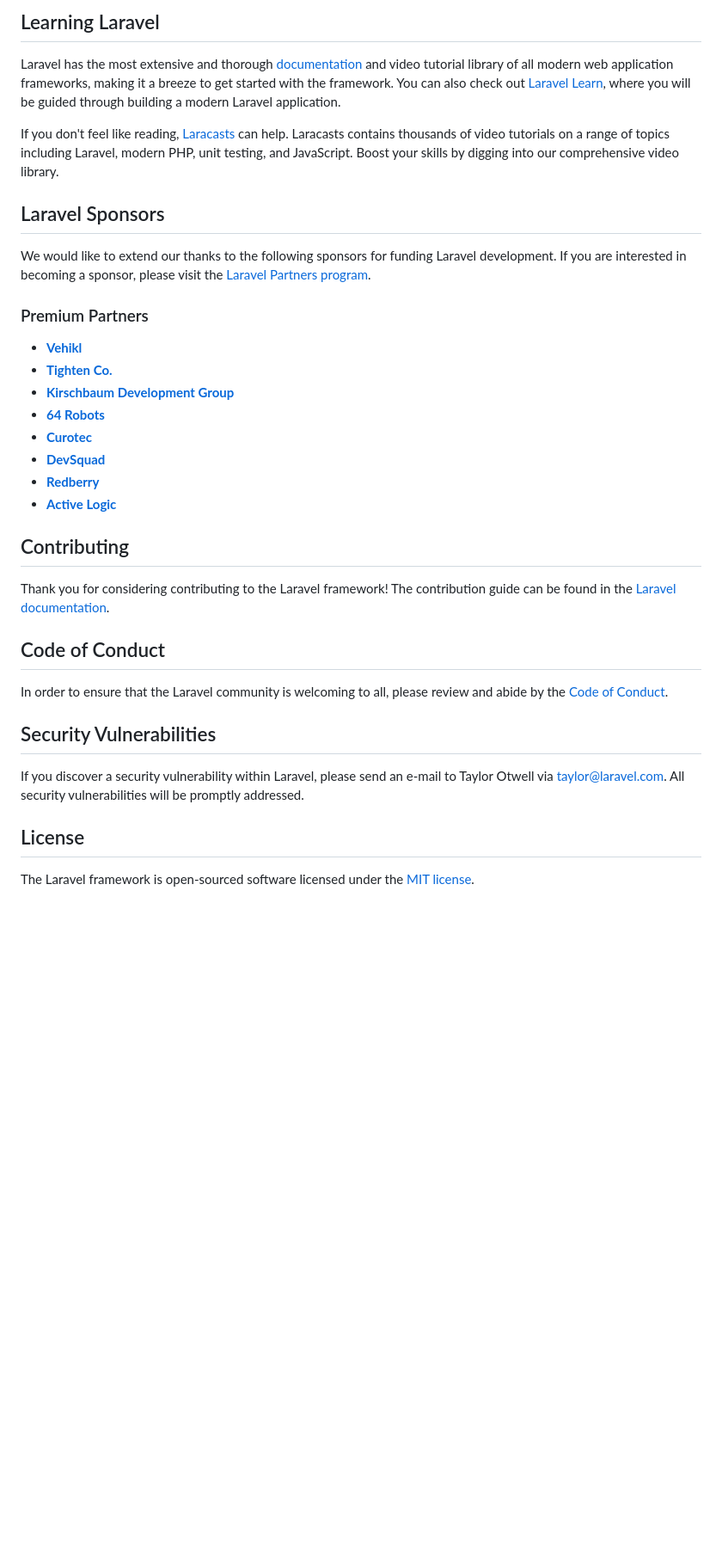
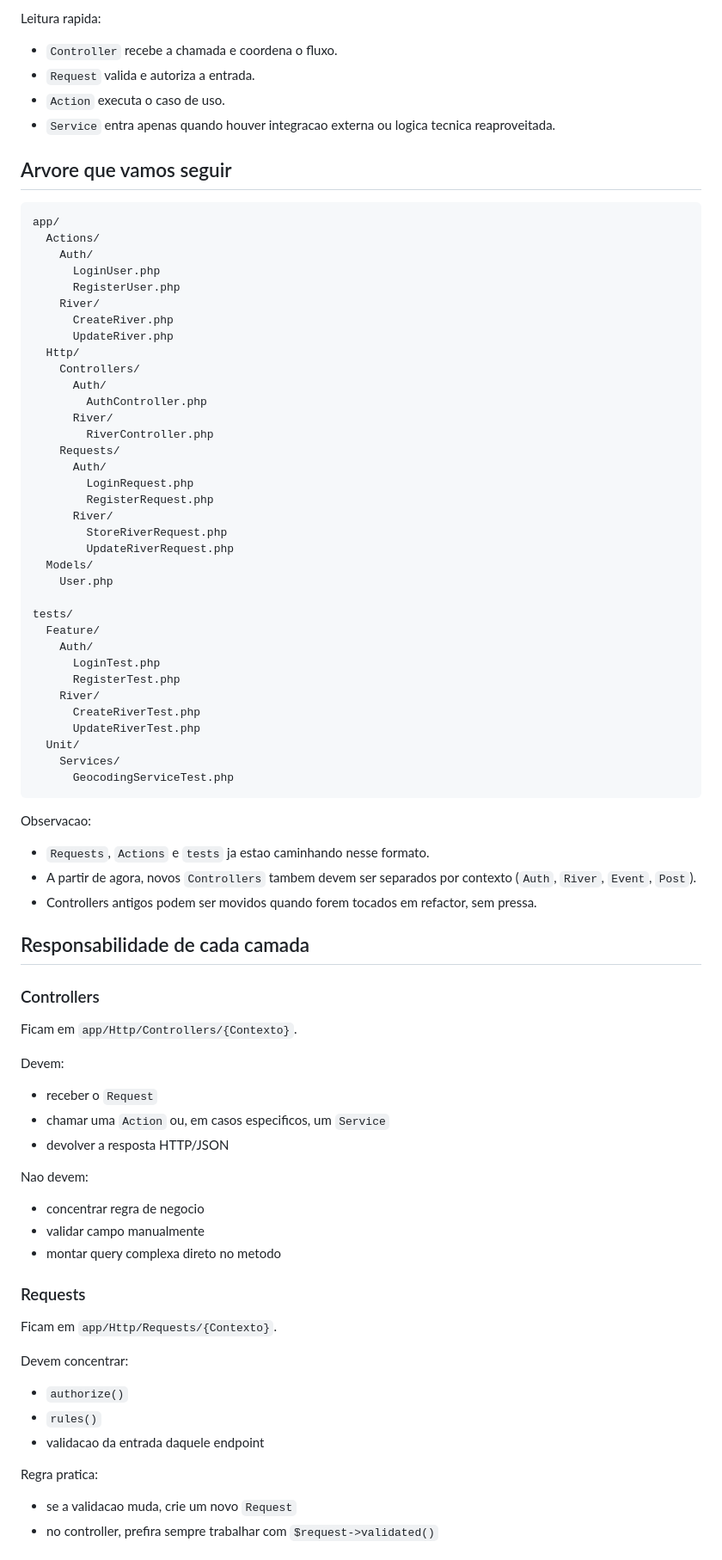
Before and after one commit to hellengod/paddlehub, a Markdown page: backend/README.md, the part around one of its changes. Shown at 86% size. Drawn GitHub-style; blank space fills up the shorter version.

Commit message:
docs(backend): documenta estrutura de controllers, requests, actions e testes

````diff
--- a/backend/README.md
+++ b/backend/README.md
@@ -23,37 +20,87 @@ Laravel is accessible, powerful, and provides tools required for large, robust a
 
-## Learning Laravel
+Leitura rapida:
 
-Laravel has the most extensive and thorough [documentation](https://laravel.com/docs) and video tutorial library of all modern web application frameworks, making it a breeze to get started with the framework. You can also check out [Laravel Learn](https://laravel.com/learn), where you will be guided through building a modern Laravel application.
+- `Controller` recebe a chamada e coordena o fluxo.
+- `Request` valida e autoriza a entrada.
+- `Action` executa o caso de uso.
+- `Service` entra apenas quando houver integracao externa ou logica tecnica reaproveitada.
 
-If you don't feel like reading, [Laracasts](https://laracasts.com) can help. Laracasts contains thousands of video tutorials on a range of topics including Laravel, modern PHP, unit testing, and JavaScript. Boost your skills by digging into our comprehensive video library.
+## Arvore que vamos seguir
 
-## Laravel Sponsors
+```text
+app/
+  Actions/
+    Auth/
+      LoginUser.php
+      RegisterUser.php
+    River/
+      CreateRiver.php
+      UpdateRiver.php
+  Http/
+    Controllers/
+      Auth/
+        AuthController.php
+      River/
+        RiverController.php
+    Requests/
+      Auth/
+        LoginRequest.php
+        RegisterRequest.php
+      River/
+        StoreRiverRequest.php
+        UpdateRiverRequest.php
+  Models/
+    User.php
 
-We would like to extend our thanks to the following sponsors for funding Laravel development. If you are interested in becoming a sponsor, please visit the [Laravel Partners program](https://partners.laravel.com).
+tests/
+  Feature/
+    Auth/
+      LoginTest.php
+      RegisterTest.php
+    River/
+      CreateRiverTest.php
+      UpdateRiverTest.php
+  Unit/
+    Services/
+      GeocodingServiceTest.php
+```
 
-### Premium Partners
+Observacao:
 
-- **[Vehikl](https://vehikl.com)**
-- **[Tighten Co.](https://tighten.co)**
-- **[Kirschbaum Development Group](https://kirschbaumdevelopment.com)**
-- **[64 Robots](https://64robots.com)**
-- **[Curotec](https://www.curotec.com/services/technologies/laravel)**
-- **[DevSquad](https://devsquad.com/hire-laravel-developers)**
-- **[Redberry](https://redberry.international/laravel-development)**
-- **[Active Logic](https://activelogic.com)**
+- `Requests`, `Actions` e `tests` ja estao caminhando nesse formato.
+- A partir de agora, novos `Controllers` tambem devem ser separados por contexto (`Auth`, `River`, `Event`, `Post`).
+- Controllers antigos podem ser movidos quando forem tocados em refactor, sem pressa.
 
-## Contributing
+## Responsabilidade de cada camada
 
-Thank you for considering contributing to the Laravel framework! The contribution guide can be found in the [Laravel documentation](https://laravel.com/docs/contributions).
+### Controllers
 
-## Code of Conduct
+Ficam em `app/Http/Controllers/{Contexto}`.
 
-In order to ensure that the Laravel community is welcoming to all, please review and abide by the [Code of Conduct](https://laravel.com/docs/contributions#code-of-conduct).
+Devem:
 
-## Security Vulnerabilities
+- receber o `Request`
+- chamar uma `Action` ou, em casos especificos, um `Service`
+- devolver a resposta HTTP/JSON
 
-If you discover a security vulnerability within Laravel, please send an e-mail to Taylor Otwell via [taylor@laravel.com](mailto:taylor@laravel.com). All security vulnerabilities will be promptly addressed.
+Nao devem:
 
-## License
+- concentrar regra de negocio
+- validar campo manualmente
+- montar query complexa direto no metodo
 
-The Laravel framework is open-sourced software licensed under the [MIT license](https://opensource.org/licenses/MIT).
+### Requests
+
+Ficam em `app/Http/Requests/{Contexto}`.
+
+Devem concentrar:
+
+- `authorize()`
+- `rules()`
+- validacao da entrada daquele endpoint
+
+Regra pratica:
+
+- se a validacao muda, crie um novo `Request`
+- no controller, prefira sempre trabalhar com `$request->validated()`
+
````
Also changed, not shown: other parts of backend/README.md (+160 -17 lines).
